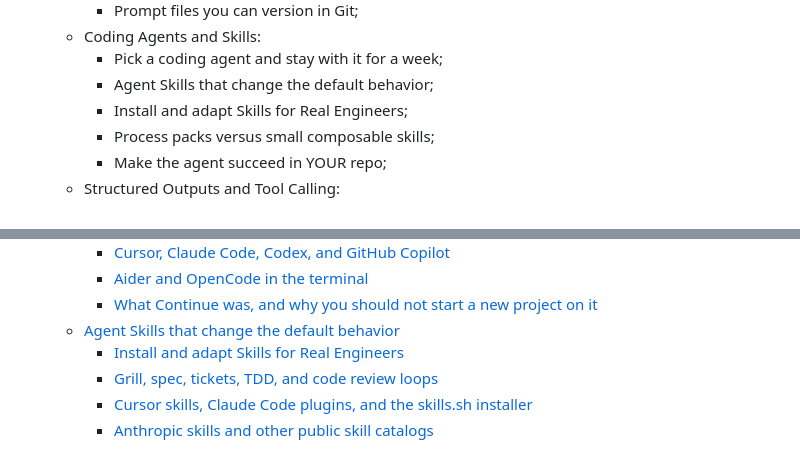
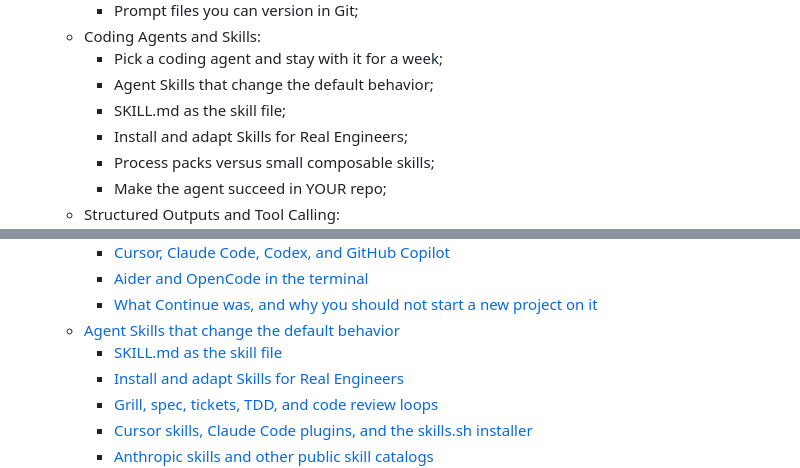
Before and after one commit to Ditectrev/Awesome-GenAI, a Markdown page: README.md, 2 parts joined by grey strips. GitHub-like rendering.

Commit message:
Name SKILL.md in the coding-agents chapter
Call out SKILL.md as the skill file next to Agent Skills catalogs and Skills for Real Engineers.

Co-authored-by: daniel.danielecki <daniel.danielecki@mail.com>

```diff
--- a/README.md
+++ b/README.md
@@ -54,6 +54,7 @@ There are many ways to support us; in exchange, you'll get this material in a pr
    - Coding Agents and Skills:
      - Pick a coding agent and stay with it for a week;
      - Agent Skills that change the default behavior;
+     - SKILL.md as the skill file;
      - Install and adapt Skills for Real Engineers;
      - Process packs versus small composable skills;
      - Make the agent succeed in YOUR repo;
@@ -209,6 +210,7 @@ We are so thankful for every contribution, which makes sure we can deliver top-n
     - [Aider and OpenCode in the terminal](#aider-and-opencode-in-the-terminal)
     - [What Continue was, and why you should not start a new project on it](#what-continue-was-and-why-you-should-not-start-a-new-project-on-it)
   - [Agent Skills that change the default behavior](#agent-skills-that-change-the-default-behavior)
+    - [SKILL.md as the skill file](#skillmd-as-the-skill-file)
     - [Install and adapt Skills for Real Engineers](#install-and-adapt-skills-for-real-engineers)
     - [Grill, spec, tickets, TDD, and code review loops](#grill-spec-tickets-tdd-and-code-review-loops)
     - [Cursor skills, Claude Code plugins, and the skills.sh installer](#cursor-skills-claude-code-plugins-and-the-skillssh-installer)
```
Also changed, not shown: docs/genai-book-toc.md (+1 -0 lines).
